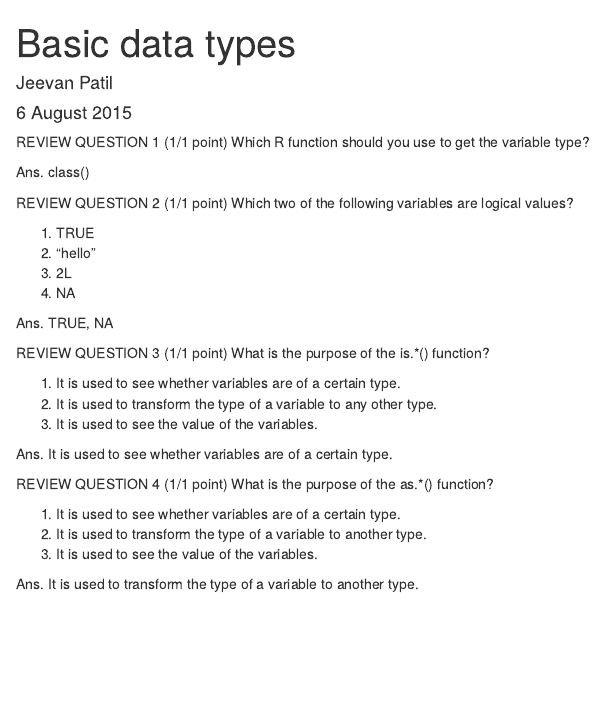
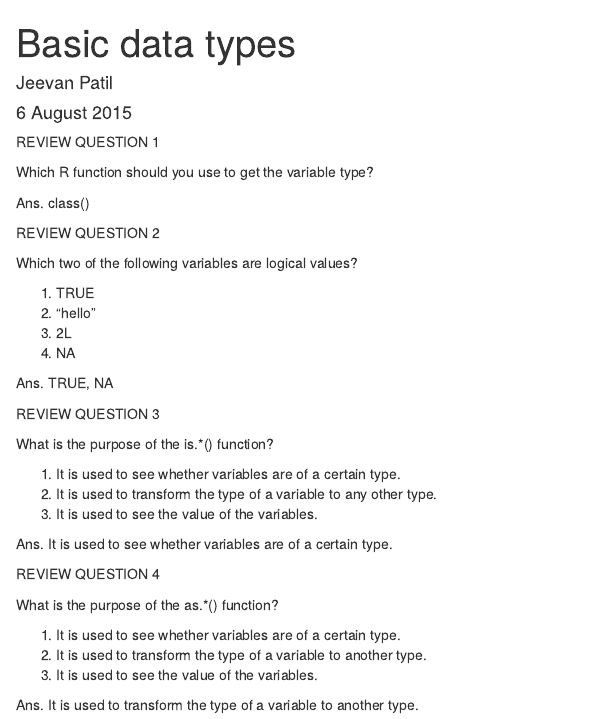
Before and after one commit to patiljeevanr/Microsoft-DAT204x-Introduction-to-R, an R Markdown document (Module 1/Basic data types.Rmd): the page in a window 1100 px wide, from its top. Rendered offline with R 4.5, knitr and Pandoc, with nearby package versions.

Commit message:
removed errors

```diff
--- a/Module 1/Basic data types.Rmd
+++ b/Module 1/Basic data types.Rmd
@@ -4,13 +4,15 @@ author: "Jeevan Patil"
 date: "6 August 2015"
 output: html_document
 ---
-REVIEW QUESTION 1  (1/1 point)
+REVIEW QUESTION 1
+
 Which R function should you use to get the variable type?
 
 Ans. class()
 
 
-REVIEW QUESTION 2  (1/1 point)
+REVIEW QUESTION 2
+
 Which two of the following variables are logical values?
 
 1. TRUE
@@ -21,7 +23,8 @@ Which two of the following variables are logical values?
 Ans. TRUE, NA
 
 
-REVIEW QUESTION 3  (1/1 point)
+REVIEW QUESTION 3
+
 What is the purpose of the is.*() function?
 
 1. It is used to see whether variables are of a certain type.
@@ -31,7 +34,8 @@ What is the purpose of the is.*() function?
 Ans. It is used to see whether variables are of a certain type.
 
 
-REVIEW QUESTION 4  (1/1 point)
+REVIEW QUESTION 4
+
 What is the purpose of the as.*() function?
 
 1. It is used to see whether variables are of a certain type.
```
Also changed, not shown: Module 1/Module 1- R True Basics.Rmd (+8 -4 lines), Module 1/Basic_data_types.html, Module 1/Module_1-_R_True_Basics.html.
